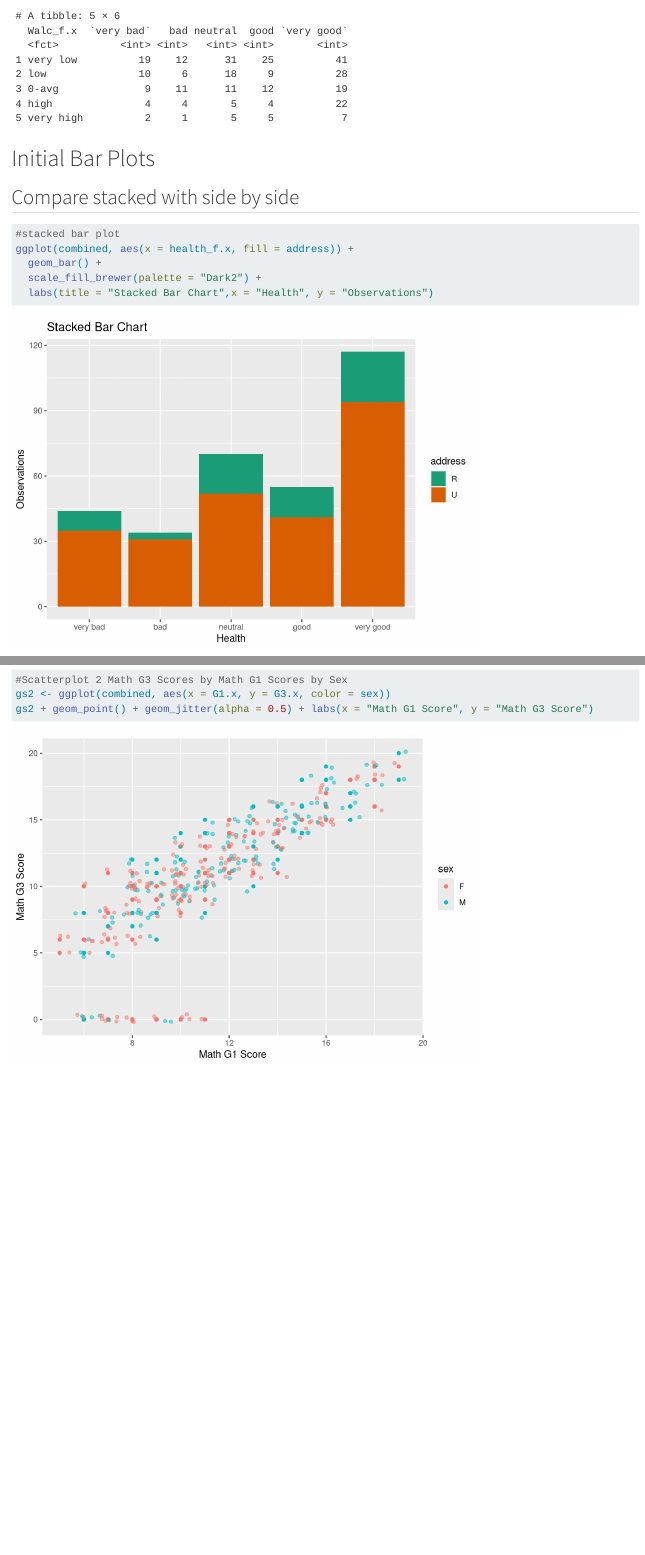
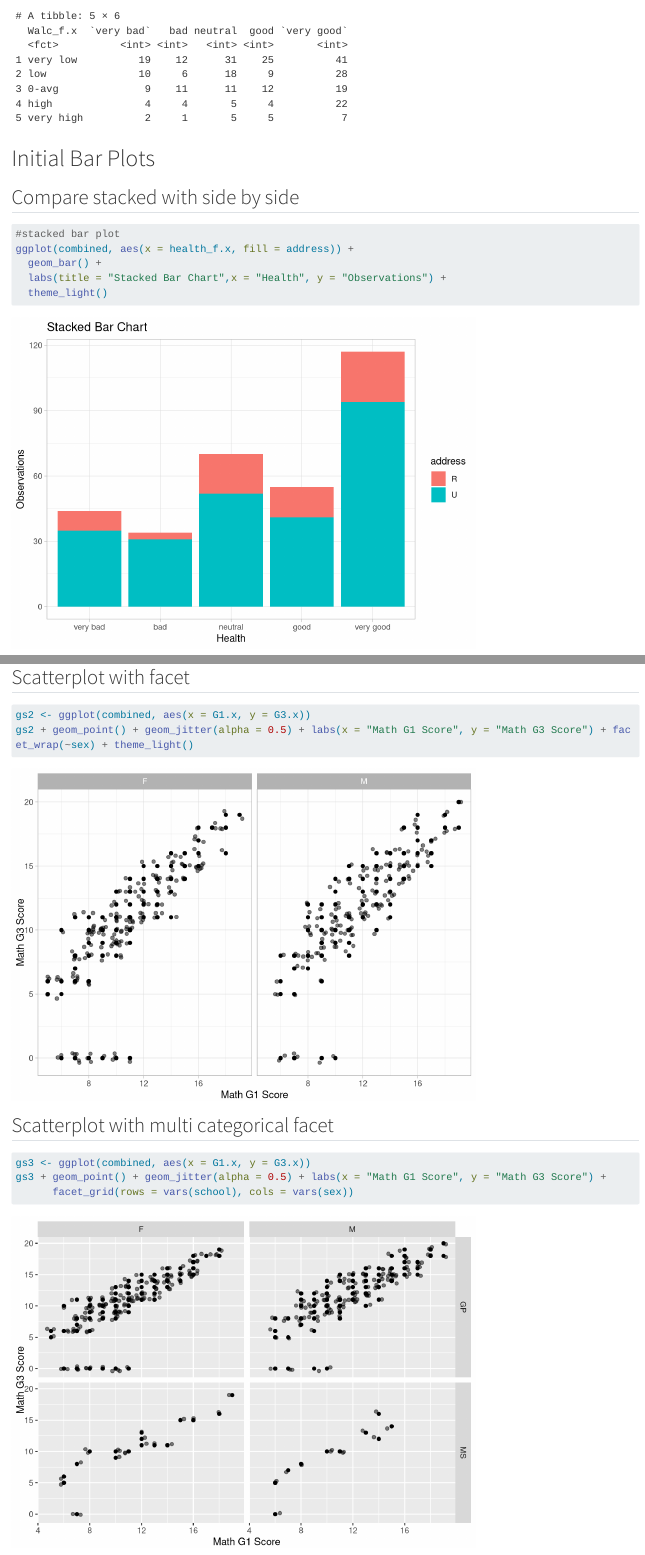
Before and after one commit to evana-gray/Homework5, a Quarto document (homework5.qmd): the page in a window 1100 px wide, from 8390 px down, and a second part further down, joined at a grey line. Rendered offline with R 4.5, knitr and Pandoc in place of Quarto, with nearby package versions; code that draws random numbers runs with fixed seeds of ours; some code elsewhere in the file could not run offline; long lines of code are wrapped.

Commit message:
20251007_3

````diff
--- a/homework5.qmd
+++ b/homework5.qmd
@@ -159,8 +159,8 @@ combined |>
 #stacked bar plot
 ggplot(combined, aes(x = health_f.x, fill = address)) +
   geom_bar() +
-  scale_fill_brewer(palette = "Dark2") +
-  labs(title = "Stacked Bar Chart",x = "Health", y = "Observations")
+  labs(title = "Stacked Bar Chart",x = "Health", y = "Observations") +
+  theme_light()
 
 #side by side bar plot
 ggplot(combined, aes(x = health_f.x, fill = address)) +
@@ -263,5 +262,4 @@ gs + geom_point() + geom_jitter(alpha = 0.5) + labs(x = "Math Absences", y = "Ma
 ```{r}
-#Scatterplot 2 Math G3 Scores by Math G1 Scores by Sex
 gs2 <- ggplot(combined, aes(x = G1.x, y = G3.x, color = sex))
 gs2 + geom_point() + geom_jitter(alpha = 0.5) + labs(x = "Math G1 Score", y = "Math G3 Score")
 ```
@@ -267,0 +273 @@ gs2 + geom_point() + geom_jitter(alpha = 0.5) + labs(x = "Math G1 Score", y = "M
+## Scatterplot with facet
@@ -267,0 +275,10 @@ gs2 + geom_point() + geom_jitter(alpha = 0.5) + labs(x = "Math G1 Score", y = "M
+gs2 <- ggplot(combined, aes(x = G1.x, y = G3.x))
+gs2 + geom_point() + geom_jitter(alpha = 0.5) + labs(x = "Math G1 Score", y = "Math G3 Score") + facet_wrap(~sex) + theme_light()
+```
+
+## Scatterplot with multi categorical facet
+```{r}
+gs3 <- ggplot(combined, aes(x = G1.x, y = G3.x))
+gs3 + geom_point() + geom_jitter(alpha = 0.5) + labs(x = "Math G1 Score", y = "Math G3 Score") +
+      facet_grid(rows = vars(school), cols = vars(sex))
+```
````
Also changed, not shown: homework5.qmd (19 more changed lines).
